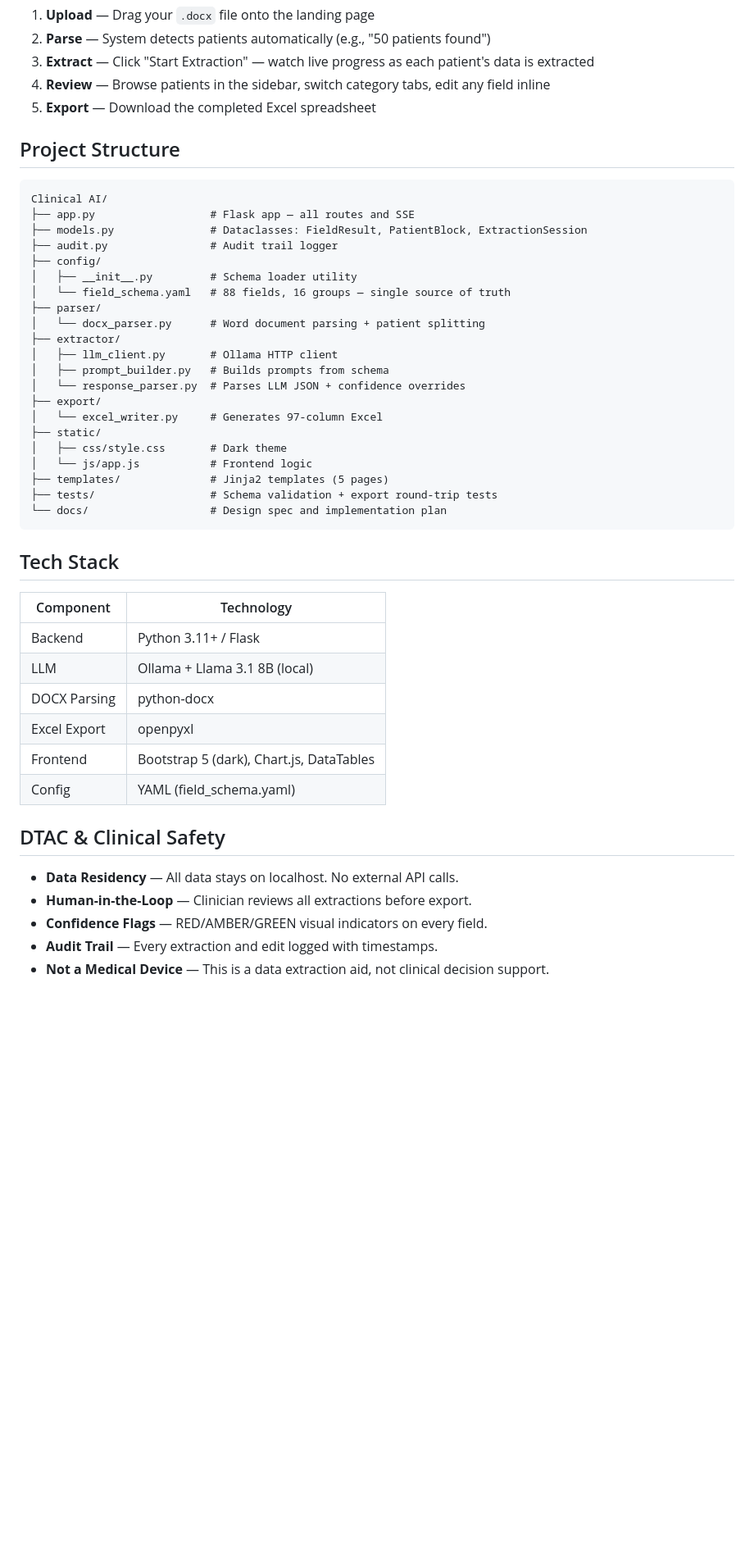
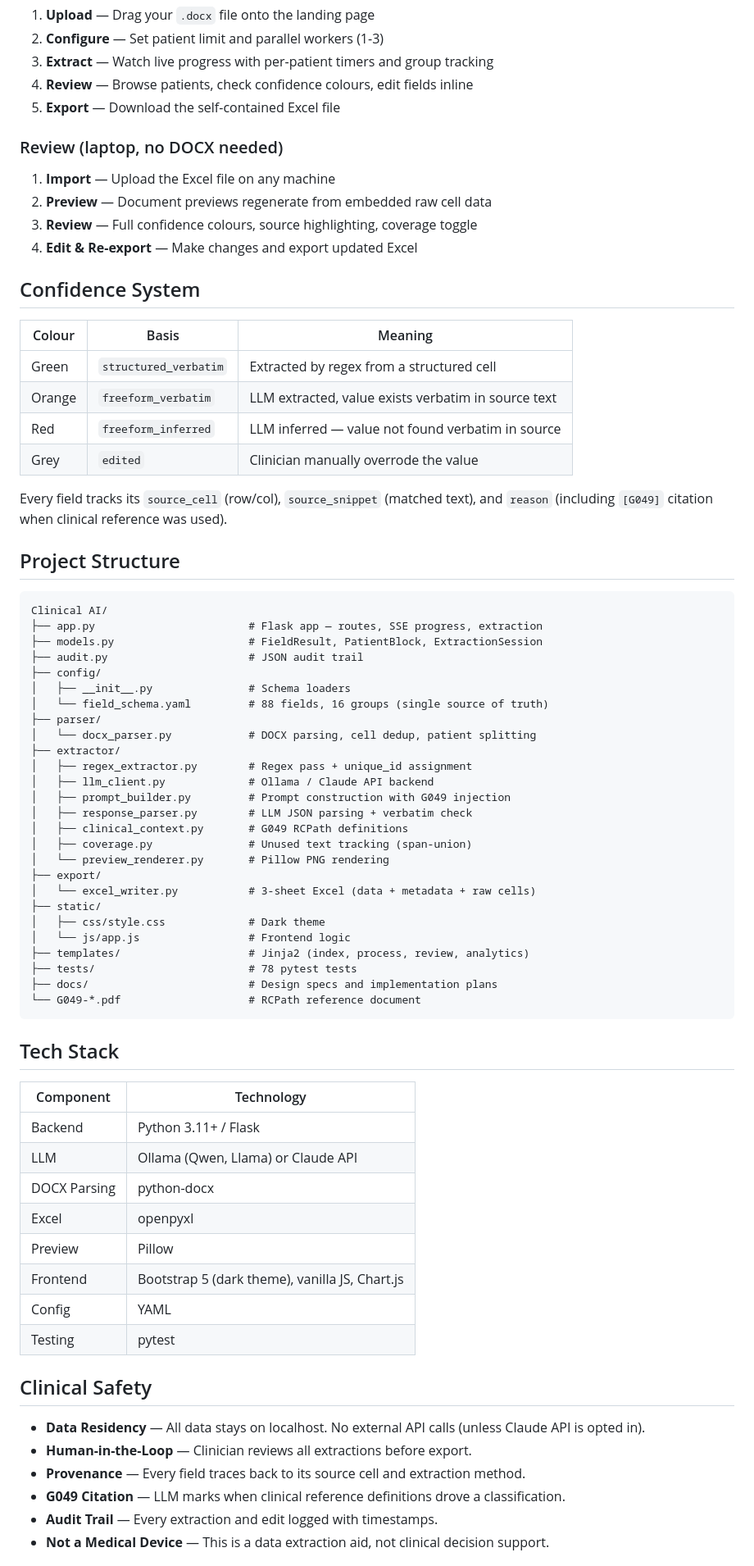
Before and after one commit to EndryuN/Clinical-AI, a Markdown page: README.md, the part around one of its changes. Shown at 82% size. Drawn GitHub-style; blank space fills up the shorter version.

Commit message:
docs: add CLAUDE.md project reference; update README with current features and architecture

````diff
--- a/README.md
+++ b/README.md
@@ -65,33 +74,55 @@ Open http://localhost:5000 in your browser.
 1. **Upload** — Drag your `.docx` file onto the landing page
-2. **Parse** — System detects patients automatically (e.g., "50 patients found")
-3. **Extract** — Click "Start Extraction" — watch live progress as each patient's data is extracted
-4. **Review** — Browse patients in the sidebar, switch category tabs, edit any field inline
-5. **Export** — Download the completed Excel spreadsheet
+2. **Configure** — Set patient limit and parallel workers (1-3)
+3. **Extract** — Watch live progress with per-patient timers and group tracking
+4. **Review** — Browse patients, check confidence colours, edit fields inline
+5. **Export** — Download the self-contained Excel file
+
+### Review (laptop, no DOCX needed)
+1. **Import** — Upload the Excel file on any machine
+2. **Preview** — Document previews regenerate from embedded raw cell data
+3. **Review** — Full confidence colours, source highlighting, coverage toggle
+4. **Edit & Re-export** — Make changes and export updated Excel
+
+## Confidence System
+
+| Colour | Basis | Meaning |
+|--------|-------|---------|
+| Green | `structured_verbatim` | Extracted by regex from a structured cell |
+| Orange | `freeform_verbatim` | LLM extracted, value exists verbatim in source text |
+| Red | `freeform_inferred` | LLM inferred — value not found verbatim in source |
+| Grey | `edited` | Clinician manually overrode the value |
+
+Every field tracks its `source_cell` (row/col), `source_snippet` (matched text), and `reason` (including `[G049]` citation when clinical reference was used).
 
 ## Project Structure
 
 ```
 Clinical AI/
-├── app.py                  # Flask app — all routes and SSE
-├── models.py               # Dataclasses: FieldResult, PatientBlock, ExtractionSession
-├── audit.py                # Audit trail logger
+├── app.py                        # Flask app — routes, SSE progress, extraction
+├── models.py                     # FieldResult, PatientBlock, ExtractionSession
+├── audit.py                      # JSON audit trail
 ├── config/
-│   ├── __init__.py         # Schema loader utility
-│   └── field_schema.yaml   # 88 fields, 16 groups — single source of truth
+│   ├── __init__.py               # Schema loaders
+│   └── field_schema.yaml         # 88 fields, 16 groups (single source of truth)
 ├── parser/
-│   └── docx_parser.py      # Word document parsing + patient splitting
+│   └── docx_parser.py            # DOCX parsing, cell dedup, patient splitting
 ├── extractor/
-│   ├── llm_client.py       # Ollama HTTP client
-│   ├── prompt_builder.py   # Builds prompts from schema
-│   └── response_parser.py  # Parses LLM JSON + confidence overrides
+│   ├── regex_extractor.py        # Regex pass + unique_id assignment
+│   ├── llm_client.py             # Ollama / Claude API backend
+│   ├── prompt_builder.py         # Prompt construction with G049 injection
+│   ├── response_parser.py        # LLM JSON parsing + verbatim check
+│   ├── clinical_context.py       # G049 RCPath definitions
+│   ├── coverage.py               # Unused text tracking (span-union)
+│   └── preview_renderer.py       # Pillow PNG rendering
 ├── export/
-│   └── excel_writer.py     # Generates 97-column Excel
+│   └── excel_writer.py           # 3-sheet Excel (data + metadata + raw cells)
 ├── static/
-│   ├── css/style.css       # Dark theme
-│   └── js/app.js           # Frontend logic
-├── templates/              # Jinja2 templates (5 pages)
-├── tests/                  # Schema validation + export round-trip tests
-└── docs/                   # Design spec and implementation plan
+│   ├── css/style.css             # Dark theme
+│   └── js/app.js                 # Frontend logic
+├── templates/                    # Jinja2 (index, process, review, analytics)
+├── tests/                        # 78 pytest tests
+├── docs/                         # Design specs and implementation plans
+└── G049-*.pdf                    # RCPath reference document
 ```
 
 ## Tech Stack
@@ -99,16 +130,19 @@ Clinical AI/
 | Component | Technology |
 |-----------|-----------|
 | Backend | Python 3.11+ / Flask |
-| LLM | Ollama + Llama 3.1 8B (local) |
+| LLM | Ollama (Qwen, Llama) or Claude API |
 | DOCX Parsing | python-docx |
-| Excel Export | openpyxl |
-| Frontend | Bootstrap 5 (dark), Chart.js, DataTables |
-| Config | YAML (field_schema.yaml) |
+| Excel | openpyxl |
+| Preview | Pillow |
+| Frontend | Bootstrap 5 (dark theme), vanilla JS, Chart.js |
+| Config | YAML |
+| Testing | pytest |
 
-## DTAC & Clinical Safety
+## Clinical Safety
 
-- **Data Residency** — All data stays on localhost. No external API calls.
+- **Data Residency** — All data stays on localhost. No external API calls (unless Claude API is opted in).
 - **Human-in-the-Loop** — Clinician reviews all extractions before export.
-- **Confidence Flags** — RED/AMBER/GREEN visual indicators on every field.
+- **Provenance** — Every field traces back to its source cell and extraction method.
+- **G049 Citation** — LLM marks when clinical reference definitions drove a classification.
 - **Audit Trail** — Every extraction and edit logged with timestamps.
 - **Not a Medical Device** — This is a data extraction aid, not clinical decision support.
````
Also changed, not shown: other parts of README.md (+43 -34 lines), CLAUDE.md (added, +145 -0 lines).
